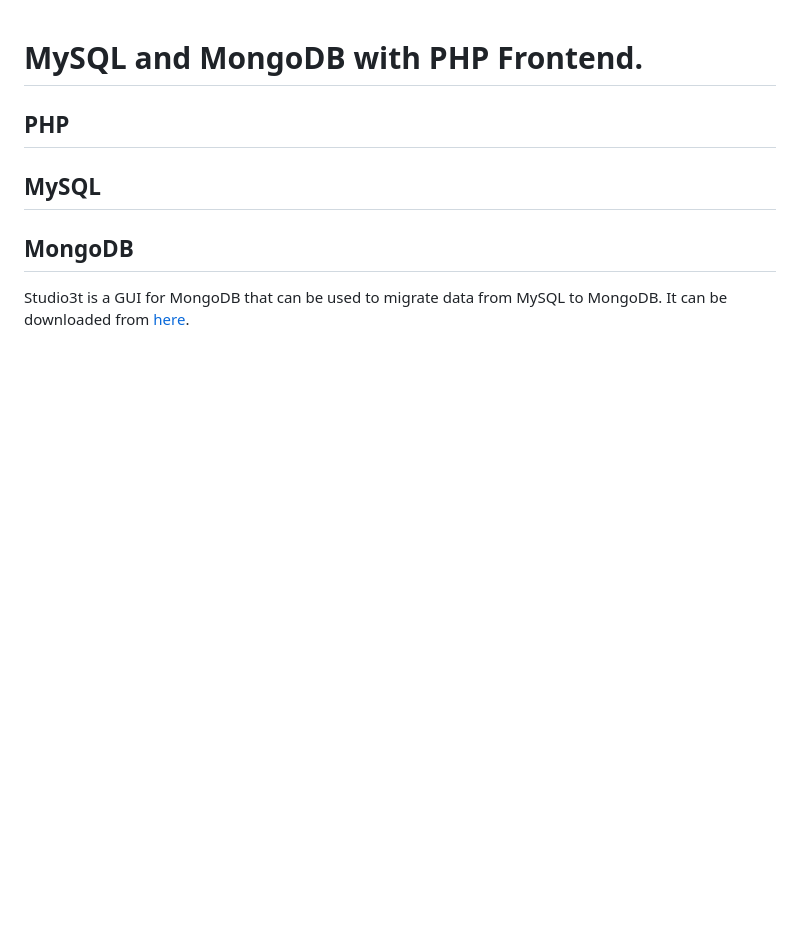
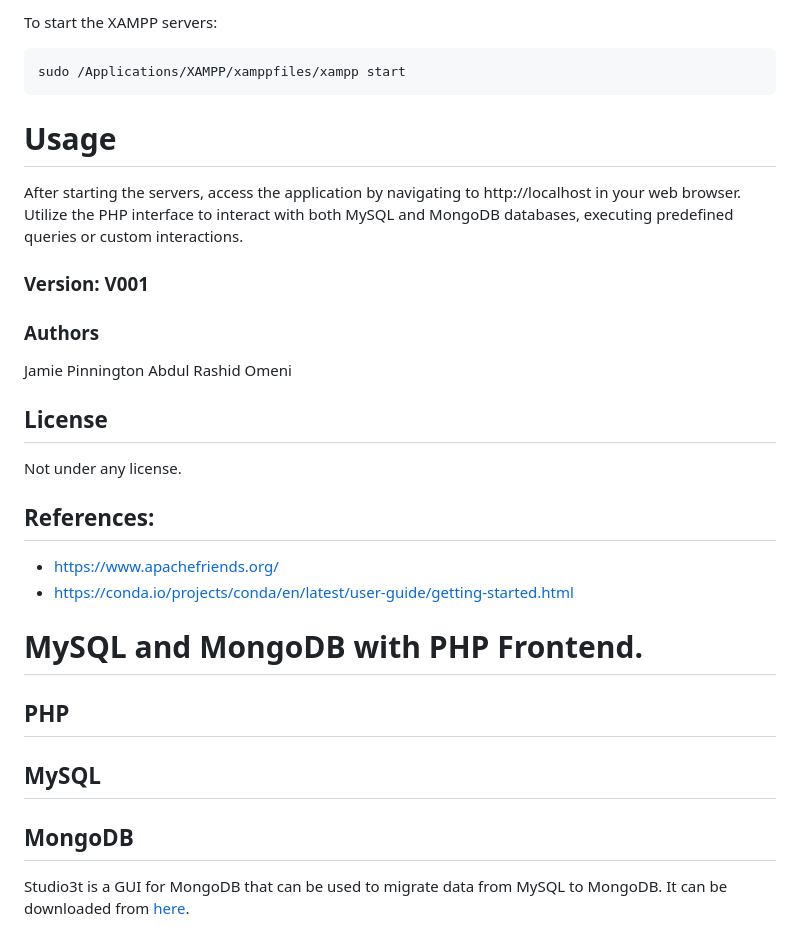
Before and after one commit to jpinn97/movie_database, a Markdown page: README.md, the part around one of its changes. GitHub-like rendering; blank space fills up the shorter version.

````diff
--- a/README.md
+++ b/README.md
@@ -1,3 +91,30 @@
+To start the XAMPP servers:
+
+
+```bash
+sudo /Applications/XAMPP/xamppfiles/xampp start
+```
+
+# Usage
+After starting the servers, access the application by navigating to http://localhost in your web browser. Utilize the PHP interface to interact with both MySQL and MongoDB databases, executing predefined queries or custom interactions.
+
+### Version: V001
+
+### Authors
+Jamie Pinnington
+Abdul Rashid Omeni
+
+
+## License
+Not under any license.
+
+
+## References:
+- https://www.apachefriends.org/
+- https://conda.io/projects/conda/en/latest/user-guide/getting-started.html
+
+
+
 # MySQL and MongoDB with PHP Frontend.
 
 ## PHP
````
Also changed, not shown: other parts of README.md (+90 -0 lines).
